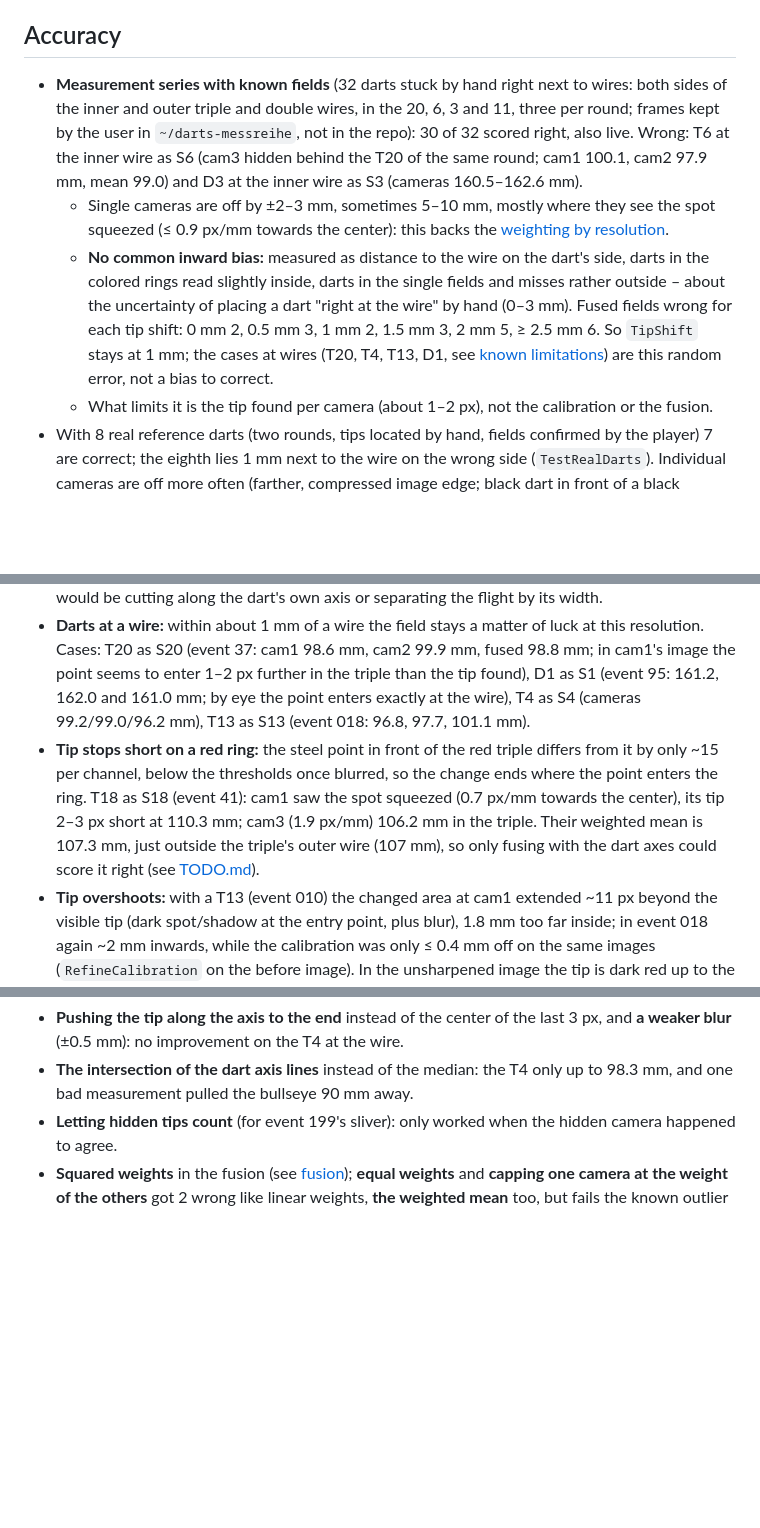
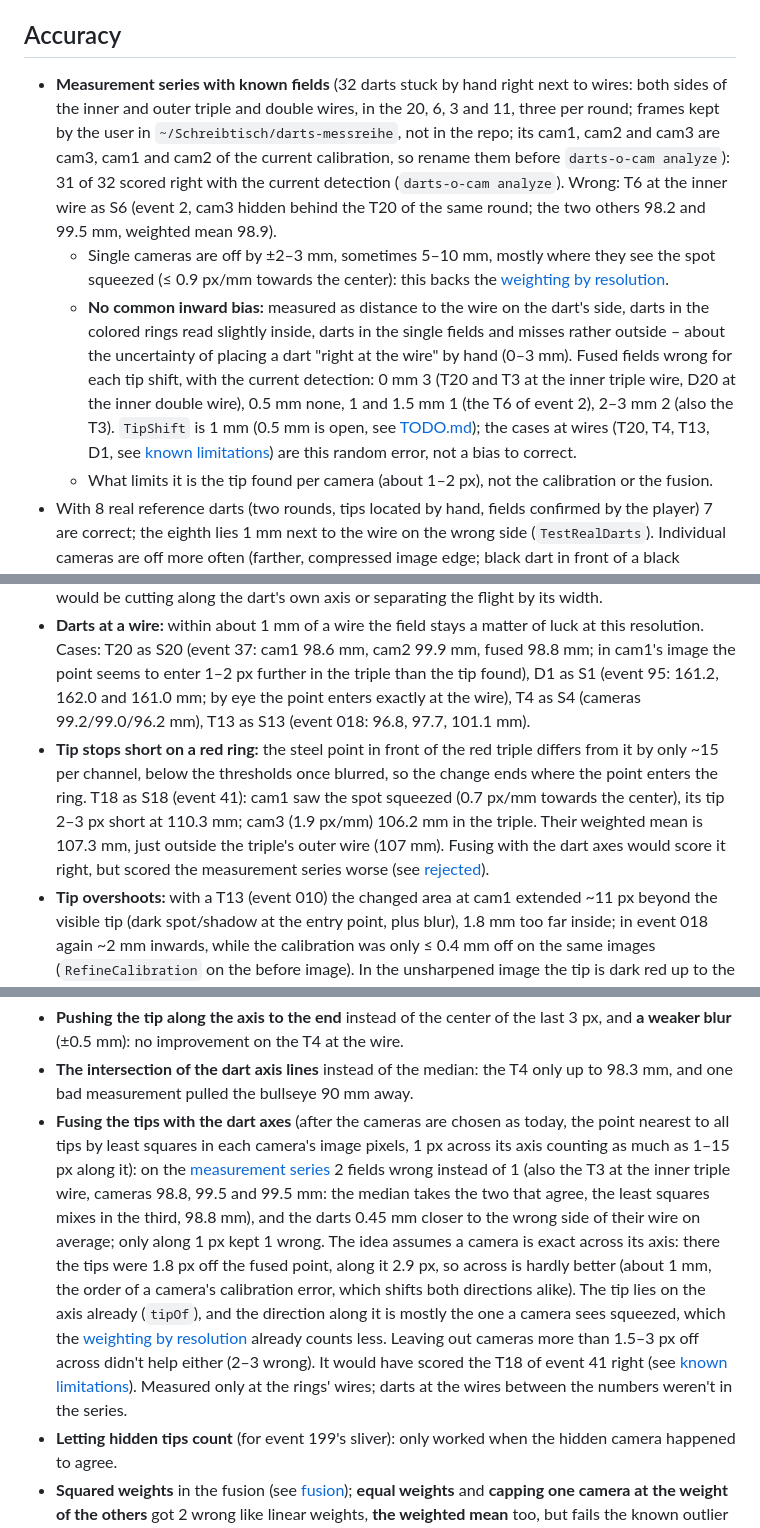
Before and after one commit to sj14/darts-o-mat, a Markdown page: internal/cam/AGENTS.md, 3 parts joined by grey strips. GitHub-like rendering; blank space fills up the shorter version.

```diff
--- a/internal/cam/AGENTS.md
+++ b/internal/cam/AGENTS.md
@@ -175,9 +175,9 @@ The device order changes constantly under macOS (observed with ffmpeg: FaceTime
 
 ## Accuracy
 
-- **Measurement series with known fields** (32 darts stuck by hand right next to wires: both sides of the inner and outer triple and double wires, in the 20, 6, 3 and 11, three per round; frames kept by the user in `~/darts-messreihe`, not in the repo): 30 of 32 scored right, also live. Wrong: T6 at the inner wire as S6 (cam3 hidden behind the T20 of the same round; cam1 100.1, cam2 97.9 mm, mean 99.0) and D3 at the inner wire as S3 (cameras 160.5–162.6 mm).
+- **Measurement series with known fields** (32 darts stuck by hand right next to wires: both sides of the inner and outer triple and double wires, in the 20, 6, 3 and 11, three per round; frames kept by the user in `~/Schreibtisch/darts-messreihe`, not in the repo; its cam1, cam2 and cam3 are cam3, cam1 and cam2 of the current calibration, so rename them before `darts-o-cam analyze`): 31 of 32 scored right with the current detection (`darts-o-cam analyze`). Wrong: T6 at the inner wire as S6 (event 2, cam3 hidden behind the T20 of the same round; the two others 98.2 and 99.5 mm, weighted mean 98.9).
   - Single cameras are off by ±2–3 mm, sometimes 5–10 mm, mostly where they see the spot squeezed (≤ 0.9 px/mm towards the center): this backs the [weighting by resolution](#fusion).
-  - **No common inward bias:** measured as distance to the wire on the dart's side, darts in the colored rings read slightly inside, darts in the single fields and misses rather outside – about the uncertainty of placing a dart "right at the wire" by hand (0–3 mm). Fused fields wrong for each tip shift: 0 mm 2, 0.5 mm 3, 1 mm 2, 1.5 mm 3, 2 mm 5, ≥ 2.5 mm 6. So `TipShift` stays at 1 mm; the cases at wires (T20, T4, T13, D1, see [known limitations](#known-limitations)) are this random error, not a bias to correct.
+  - **No common inward bias:** measured as distance to the wire on the dart's side, darts in the colored rings read slightly inside, darts in the single fields and misses rather outside – about the uncertainty of placing a dart "right at the wire" by hand (0–3 mm). Fused fields wrong for each tip shift, with the current detection: 0 mm 3 (T20 and T3 at the inner triple wire, D20 at the inner double wire), 0.5 mm none, 1 and 1.5 mm 1 (the T6 of event 2), 2–3 mm 2 (also the T3). `TipShift` is 1 mm (0.5 mm is open, see [TODO.md](TODO.md)); the cases at wires (T20, T4, T13, D1, see [known limitations](#known-limitations)) are this random error, not a bias to correct.
   - What limits it is the tip found per camera (about 1–2 px), not the calibration or the fusion.
 - With 8 real reference darts (two rounds, tips located by hand, fields confirmed by the player) 7 are correct; the eighth lies 1 mm next to the wire on the wrong side (`TestRealDarts`). Individual cameras are off more often (farther, compressed image edge; black dart in front of a black segment invisible), the median catches that.
 - Real throws recorded with `-save`: all fields correct, 11 of 12 camera images deliver a tip, the cameras are 2–16 mm apart per throw; two of them are regression tests (`TestRealThrows`, `testdata/throws`).
@@ -195,7 +195,7 @@ The device order changes constantly under macOS (observed with ffmpeg: FaceTime
 - No handling of bounce-outs, tips hidden by darts already stuck, darts that stay stuck during the takeout.
 - **A camera very close to the flight** (cam3, event 30): flight and barrel are one piece of 15,637 px whose lower half (cut by image height, the dart lying diagonally) still holds part of the flight; its elongation is 4.0, just at the limit (`MinElongation` 4), so no tip, although the dart is clearly visible. Real throws' lower halves are 7–9; with `MinElongation` 3.5 that camera finds the tip correctly (3 mm from the others). Not changed by default: one case, and the risk of other changes passing as darts is unmeasured; the lower third doesn't help (4.1, other throws get less elongated). Better would be cutting along the dart's own axis or separating the flight by its width.
 - **Darts at a wire:** within about 1 mm of a wire the field stays a matter of luck at this resolution. Cases: T20 as S20 (event 37: cam1 98.6 mm, cam2 99.9 mm, fused 98.8 mm; in cam1's image the point seems to enter 1–2 px further in the triple than the tip found), D1 as S1 (event 95: 161.2, 162.0 and 161.0 mm; by eye the point enters exactly at the wire), T4 as S4 (cameras 99.2/99.0/96.2 mm), T13 as S13 (event 018: 96.8, 97.7, 101.1 mm).
-- **Tip stops short on a red ring:** the steel point in front of the red triple differs from it by only ~15 per channel, below the thresholds once blurred, so the change ends where the point enters the ring. T18 as S18 (event 41): cam1 saw the spot squeezed (0.7 px/mm towards the center), its tip 2–3 px short at 110.3 mm; cam3 (1.9 px/mm) 106.2 mm in the triple. Their weighted mean is 107.3 mm, just outside the triple's outer wire (107 mm), so only fusing with the dart axes could score it right (see [TODO.md](TODO.md)).
+- **Tip stops short on a red ring:** the steel point in front of the red triple differs from it by only ~15 per channel, below the thresholds once blurred, so the change ends where the point enters the ring. T18 as S18 (event 41): cam1 saw the spot squeezed (0.7 px/mm towards the center), its tip 2–3 px short at 110.3 mm; cam3 (1.9 px/mm) 106.2 mm in the triple. Their weighted mean is 107.3 mm, just outside the triple's outer wire (107 mm). Fusing with the dart axes would score it right, but scored the measurement series worse (see [rejected](#rejected)).
 - **Tip overshoots:** with a T13 (event 010) the changed area at cam1 extended ~11 px beyond the visible tip (dark spot/shadow at the entry point, plus blur), 1.8 mm too far inside; in event 018 again ~2 mm inwards, while the calibration was only ≤ 0.4 mm off on the same images (`RefineCalibration` on the before image). In the unsharpened image the tip is dark red up to the wire (not gray like steel, rather shadow or reflection of the red ring), the change really reaches there. A correction needs a measurement series with known positions, taken in darts-o-cam itself (planned: a guided routine "stick a dart into T20, …", see [TODO.md](TODO.md)); darts-o-cam has to send correct positions, the server doesn't correct anything.
 
 ## Hardware
@@ -247,6 +247,7 @@ Detection and fusion:
 - **Pulling the tip back in the unsharpened image** by at most the blur radius: moved it by ≤ 1 px, no field changed.
 - **Pushing the tip along the axis to the end** instead of the center of the last 3 px, and **a weaker blur** (±0.5 mm): no improvement on the T4 at the wire.
 - **The intersection of the dart axis lines** instead of the median: the T4 only up to 98.3 mm, and one bad measurement pulled the bullseye 90 mm away.
+- **Fusing the tips with the dart axes** (after the cameras are chosen as today, the point nearest to all tips by least squares in each camera's image pixels, 1 px across its axis counting as much as 1–15 px along it): on the [measurement series](#accuracy) 2 fields wrong instead of 1 (also the T3 at the inner triple wire, cameras 98.8, 99.5 and 99.5 mm: the median takes the two that agree, the least squares mixes in the third, 98.8 mm), and the darts 0.45 mm closer to the wrong side of their wire on average; only along 1 px kept 1 wrong. The idea assumes a camera is exact across its axis: there the tips were 1.8 px off the fused point, along it 2.9 px, so across is hardly better (about 1 mm, the order of a camera's calibration error, which shifts both directions alike). The tip lies on the axis already (`tipOf`), and the direction along it is mostly the one a camera sees squeezed, which the [weighting by resolution](#fusion) already counts less. Leaving out cameras more than 1.5–3 px off across didn't help either (2–3 wrong). It would have scored the T18 of event 41 right (see [known limitations](#known-limitations)). Measured only at the rings' wires; darts at the wires between the numbers weren't in the series.
 - **Letting hidden tips count** (for event 199's sliver): only worked when the hidden camera happened to agree.
 - **Squared weights** in the fusion (see [fusion](#fusion)); **equal weights** and **capping one camera at the weight of the others** got 2 wrong like linear weights, **the weighted mean** too, but fails the known outlier cases (`TestFuseTips`).
 - **Recalibrating from corrections in the game:** see [calibration interface](#calibration-interface).
```
Also changed, not shown: other parts of internal/cam/AGENTS.md (+1 -1 lines), internal/cam/TODO.md (+1 -2 lines).
